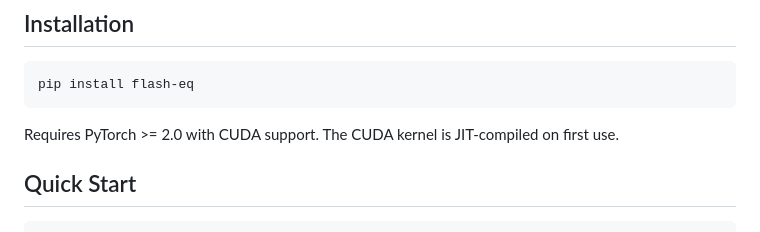
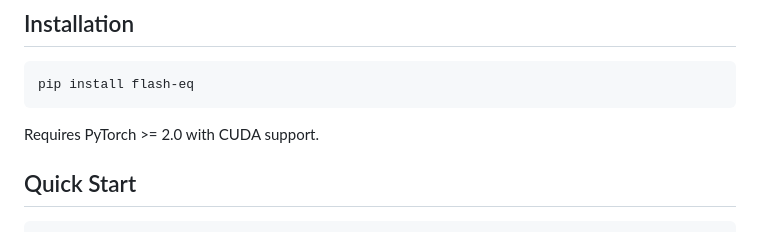
Before and after one commit to hmblair/flash-eq, a Markdown page: README.md, the part around the change. Rendered like a GitHub page.

Commit message:
docs: Remove outdated JIT compilation note from README
The CUDA kernel is compiled at install time since d56a90f, not JIT.

Author: Hamish M. Blair <hmblair@stanford.edu>

````diff
--- a/README.md
+++ b/README.md
@@ -8,7 +8,7 @@ Fast, memory-efficient SO(3)-equivariant graph neural networks using Wigner-D di
 pip install flash-eq
 ```
 
-Requires PyTorch >= 2.0 with CUDA support. The CUDA kernel is JIT-compiled on first use.
+Requires PyTorch >= 2.0 with CUDA support.
 
 ## Quick Start
 
````
